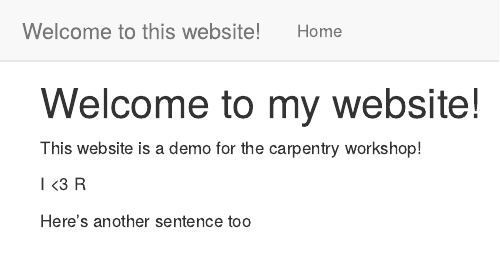
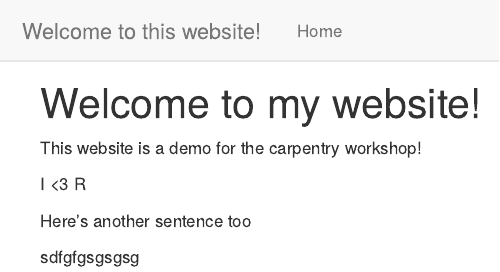
Before and after one commit to bjbecerra/website_test, an R Markdown document (index.rmd): the page in a window 1100 px wide, from its top. Rendered offline with R 4.5, knitr and Pandoc, with nearby package versions.

Commit message:
trying again...

```diff
--- a/index.rmd
+++ b/index.rmd
@@ -4,3 +4,5 @@ This website is a demo for the carpentry workshop!
 I <3 R
 
 Here's another sentence too
+
+sdfgfgsgsgsg
```
